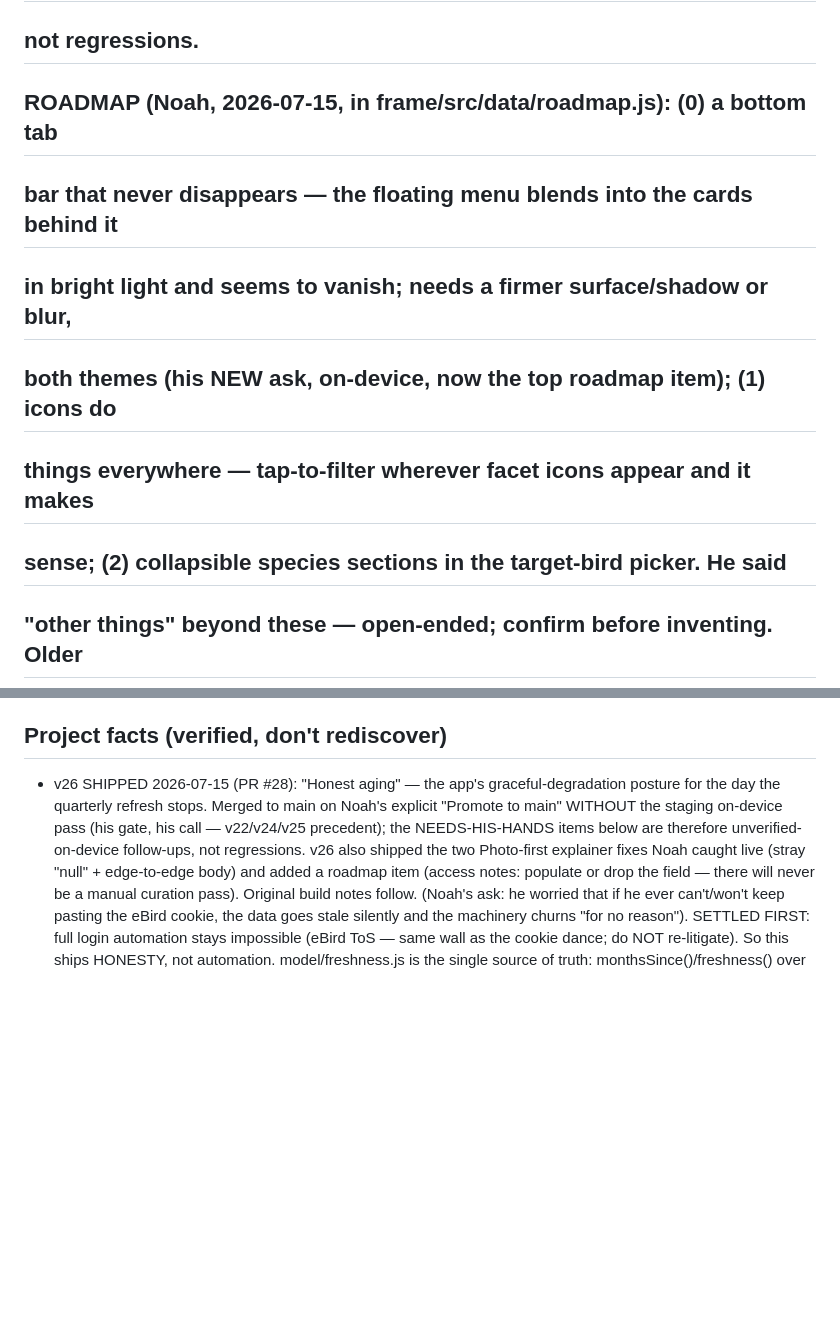
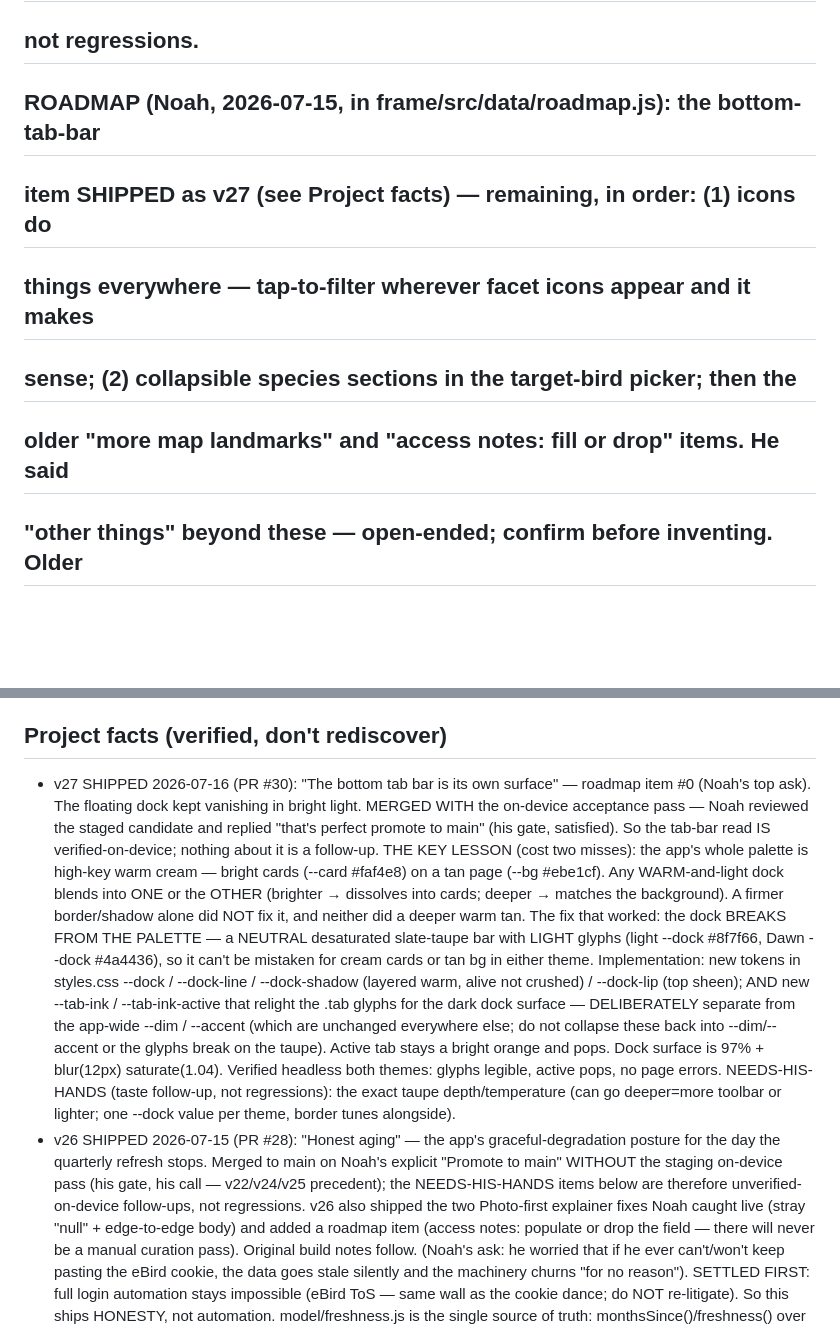
Before and after one commit to njefferson/Bird-location-scouting, a Markdown page: CLAUDE.md, 2 parts joined by grey strips. GitHub-like rendering; blank space fills up the shorter version.

Commit message:
Docs: record v27 shipped (PR #30) + prune roadmap (#31)
Standing practice — log the release in Project facts the moment it merges.
v27 (neutral slate-taupe dock) merged to main WITH Noah's on-device
acceptance. Records the palette lesson (a warm dock can't separate from
the warm cream app; go neutral) and the token contract (--tab-ink /
--tab-ink-active are separate from --dim/--accent on purpose). Roadmap
item #0 removed as shipped.


Claude-Session: https://claude.ai/code/session_01QhC3o7r4cLKKCK3pGnA7ua

Co-authored-by: Claude <noreply@anthropic.com>

```diff
--- a/CLAUDE.md
+++ b/CLAUDE.md
@@ -88,12 +88,11 @@ PROVEN login-gated (probe, 2026-07-05); don't re-litigate it.
 ## weight taste, chip crowding, dialog legibility; v25 planner-cell ink split
 ## point, badge hue nudges, two-finger pan feel) are UNCHECKED taste follow-up,
 ## not regressions.
-## ROADMAP (Noah, 2026-07-15, in frame/src/data/roadmap.js): (0) a bottom tab
-## bar that never disappears — the floating menu blends into the cards behind it
-## in bright light and seems to vanish; needs a firmer surface/shadow or blur,
-## both themes (his NEW ask, on-device, now the top roadmap item); (1) icons do
+## ROADMAP (Noah, 2026-07-15, in frame/src/data/roadmap.js): the bottom-tab-bar
+## item SHIPPED as v27 (see Project facts) — remaining, in order: (1) icons do
 ## things everywhere — tap-to-filter wherever facet icons appear and it makes
-## sense; (2) collapsible species sections in the target-bird picker. He said
+## sense; (2) collapsible species sections in the target-bird picker; then the
+## older "more map landmarks" and "access notes: fill or drop" items. He said
 ## "other things" beyond these — open-ended; confirm before inventing. Older
 ## v22 thread ("possibly other things off of that") stays open too.
 
@@ -109,6 +108,29 @@ PROVEN login-gated (probe, 2026-07-05); don't re-litigate it.
   regions and broken import links.
 
 ## Project facts (verified, don't rediscover)
+- v27 SHIPPED 2026-07-16 (PR #30): "The bottom tab bar is its own surface" —
+  roadmap item #0 (Noah's top ask). The floating dock kept vanishing in bright
+  light. MERGED WITH the on-device acceptance pass — Noah reviewed the staged
+  candidate and replied "that's perfect promote to main" (his gate, satisfied).
+  So the tab-bar read IS verified-on-device; nothing about it is a follow-up.
+  THE KEY LESSON (cost two misses): the app's whole palette is high-key warm
+  cream — bright cards (--card #faf4e8) on a tan page (--bg #ebe1cf). Any
+  WARM-and-light dock blends into ONE or the OTHER (brighter → dissolves into
+  cards; deeper → matches the background). A firmer border/shadow alone did NOT
+  fix it, and neither did a deeper warm tan. The fix that worked: the dock
+  BREAKS FROM THE PALETTE — a NEUTRAL desaturated slate-taupe bar with LIGHT
+  glyphs (light --dock #8f7f66, Dawn --dock #4a4436), so it can't be mistaken
+  for cream cards or tan bg in either theme. Implementation: new tokens in
+  styles.css --dock / --dock-line / --dock-shadow (layered warm, alive not
+  crushed) / --dock-lip (top sheen); AND new --tab-ink / --tab-ink-active that
+  relight the .tab glyphs for the dark dock surface — DELIBERATELY separate from
+  the app-wide --dim / --accent (which are unchanged everywhere else; do not
+  collapse these back into --dim/--accent or the glyphs break on the taupe).
+  Active tab stays a bright orange and pops. Dock surface is 97% + blur(12px)
+  saturate(1.04). Verified headless both themes: glyphs legible, active pops,
+  no page errors. NEEDS-HIS-HANDS (taste follow-up, not regressions): the exact
+  taupe depth/temperature (can go deeper=more toolbar or lighter; one --dock
+  value per theme, border tunes alongside).
 - v26 SHIPPED 2026-07-15 (PR #28): "Honest aging" — the app's graceful-degradation
   posture for the day the quarterly refresh stops. Merged to main on Noah's
   explicit "Promote to main" WITHOUT the staging on-device pass (his gate, his
```
